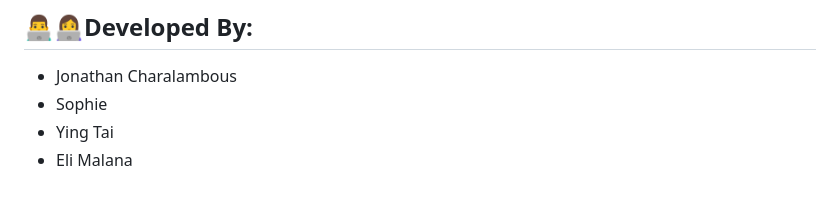
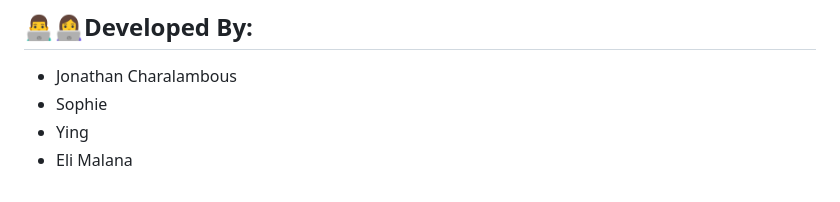
Before and after one commit to ying1488/holbertonschool-hbnb, a Markdown page: README.md, the part around the change. GitHub-like rendering.

Commit message:
formatting

```diff
--- a/README.md
+++ b/README.md
@@ -208,5 +208,5 @@ These diagrams help to clarify the relationship between three layers - Presentat
 ## 👨‍💻👩‍💻Developed By:
 * Jonathan Charalambous
 * Sophie
-* Ying Tai
+* Ying
 * Eli Malana
```
